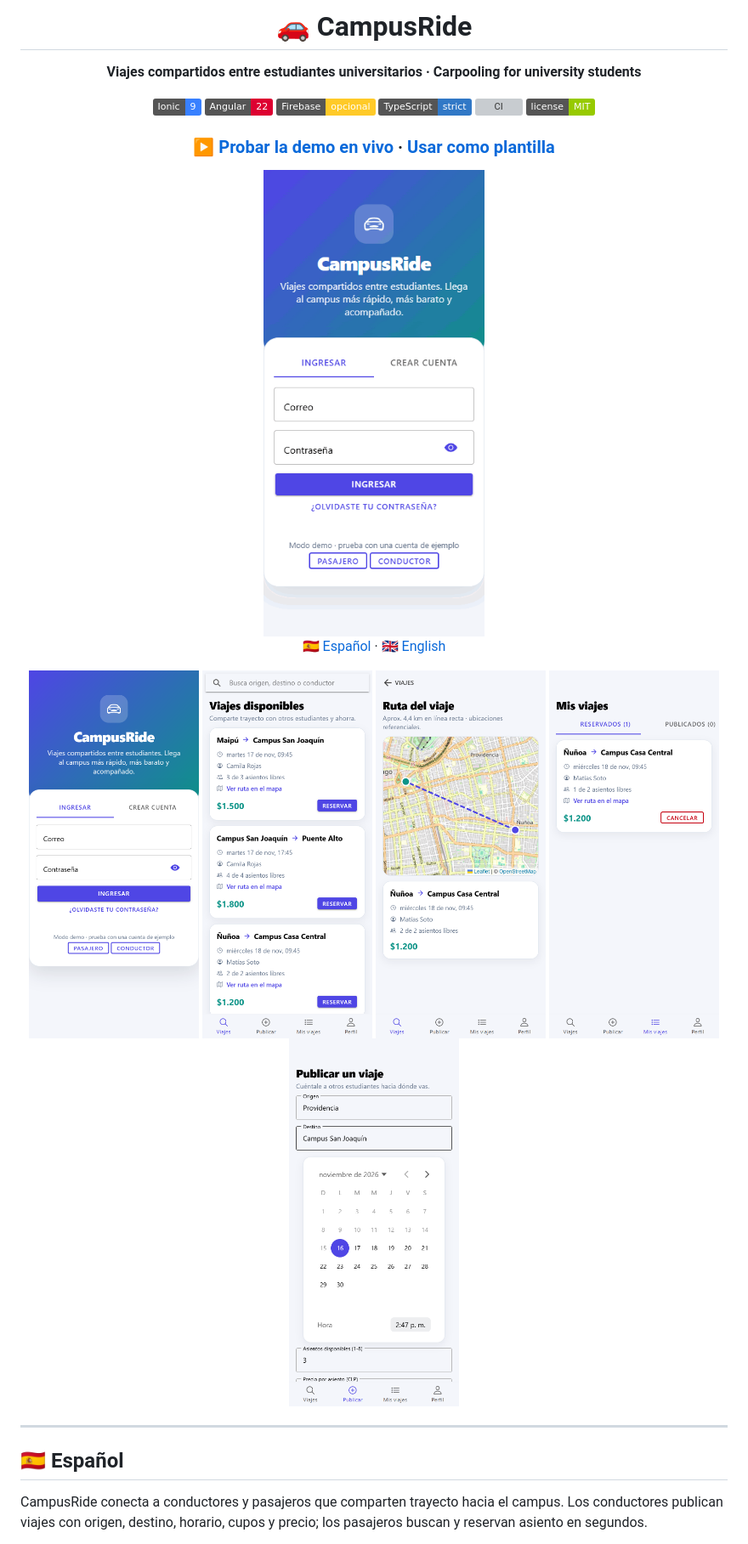
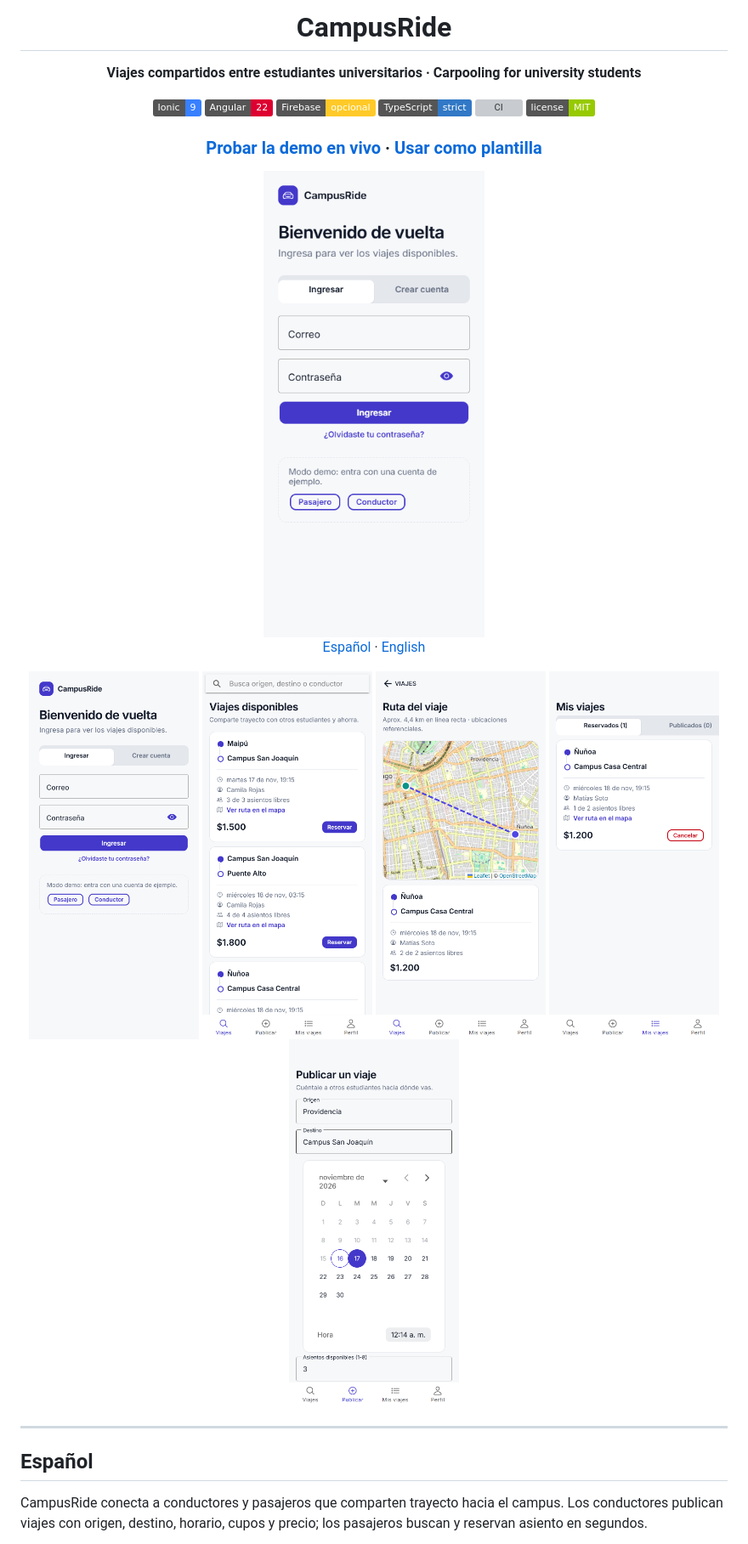
Before and after one commit to nibrill/campusride, a Markdown page: README.md, the part around one of its changes. Shown at 85% size. Drawn GitHub-style; pictures changed too: docs/demo.gif, docs/screenshots/01-login.png, docs/screenshots/02-viajes.png; badges without logos; grey boxes are pictures that could not be loaded.

```diff
--- a/README.md
+++ b/README.md
@@ -1,6 +1,6 @@
 <div align="center">
 
-# 🚗 CampusRide
+# CampusRide
 
 **Viajes compartidos entre estudiantes universitarios · Carpooling for university students**
 
@@ -11,11 +11,11 @@
 [![CI](https://github.com/nibrill/campusride/actions/workflows/ci.yml/badge.svg)](https://github.com/nibrill/campusride/actions/workflows/ci.yml)
 ![License](https://img.shields.io/badge/license-MIT-green)
 
-### [▶ Probar la demo en vivo](https://nibrill.github.io/campusride/) · [Usar como plantilla](https://github.com/nibrill/campusride/generate)
+### [Probar la demo en vivo](https://nibrill.github.io/campusride/) · [Usar como plantilla](https://github.com/nibrill/campusride/generate)
 
 <img src="docs/demo.gif" alt="Demostración de CampusRide" width="260" />
 
-[🇪🇸 Español](#-español) · [🇬🇧 English](#-english)
+[Español](#español) · [English](#english)
 
 </div>
 
@@ -29,7 +29,7 @@
 
 ---
 
-## 🇪🇸 Español
+## Español
 
 CampusRide conecta a conductores y pasajeros que comparten trayecto hacia el campus. Los conductores publican viajes con origen, destino, horario, cupos y precio; los pasajeros buscan y reservan asiento en segundos.
 
```
Also changed, not shown: other parts of README.md (+16 -15 lines), 13 other files.
